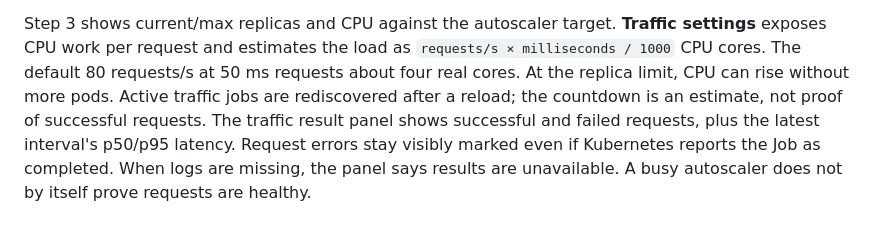
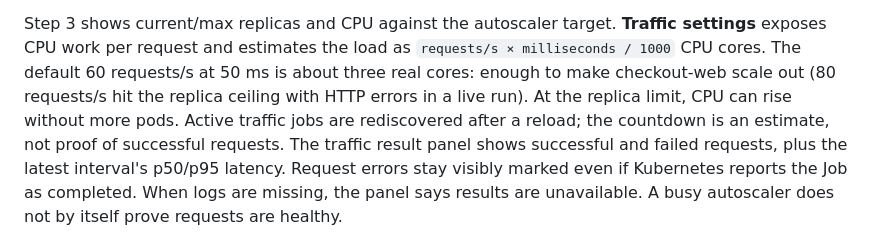
Before and after one commit to manupawickramasinghe/kubesage, a Markdown page: docs/ui-guide.md, the part around the change. Drawn GitHub-style.

```diff
--- a/docs/ui-guide.md
+++ b/docs/ui-guide.md
@@ -55,8 +55,9 @@ If the target pool lacks enough Ready, schedulable machines, migrations are skip
 the shortage. Activity records each written, skipped or failed step.
 
 Step 3 shows current/max replicas and CPU against the autoscaler target. **Traffic settings** exposes CPU work
-per request and estimates the load as `requests/s × milliseconds / 1000` CPU cores. The default 80 requests/s
-at 50 ms requests about four real cores. At the replica limit, CPU can rise without more pods. Active traffic
+per request and estimates the load as `requests/s × milliseconds / 1000` CPU cores. The default 60 requests/s
+at 50 ms is about three real cores: enough to make checkout-web scale out (80 requests/s hit the replica
+ceiling with HTTP errors in a live run). At the replica limit, CPU can rise without more pods. Active traffic
 jobs are rediscovered after a reload; the countdown is an estimate, not proof of successful requests.
 The traffic result panel shows successful and failed requests, plus the latest interval's p50/p95 latency.
 Request errors stay visibly marked even if Kubernetes reports the Job as completed. When logs are missing,
```
Also changed, not shown: docs/HANDOVER.md (+1 -1 lines), docs/testing.md (+8 -1 lines).
